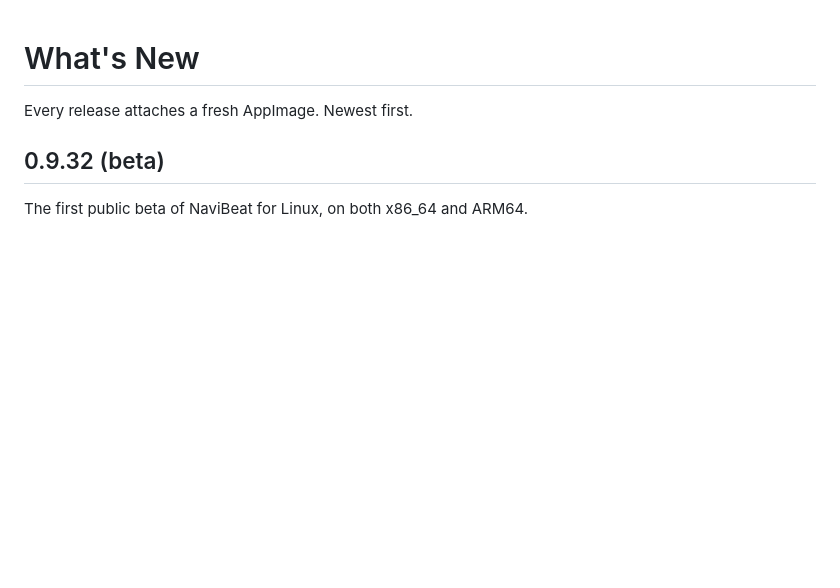
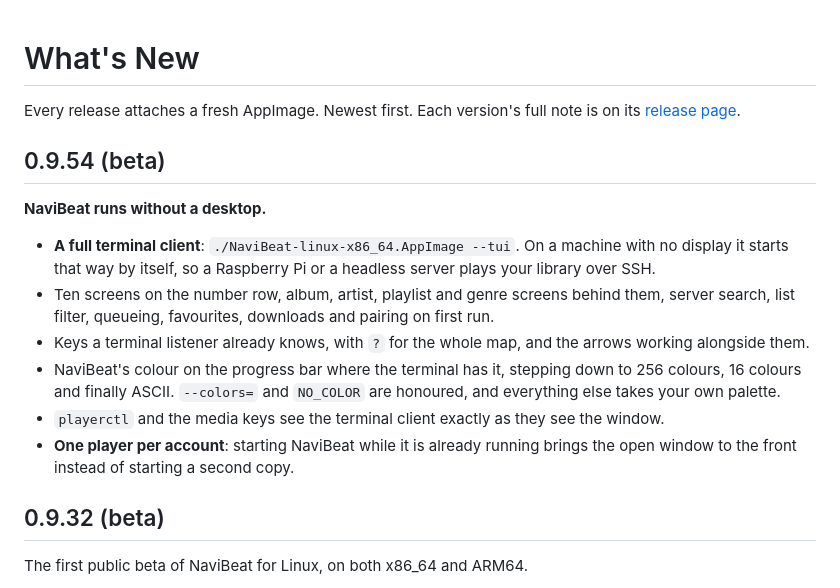
Before and after one commit to nenadjokic/navibeat-linux, a Markdown page: CHANGELOG.md, the part around the change. GitHub-like rendering; blank space fills up the shorter version.

```diff
--- a/CHANGELOG.md
+++ b/CHANGELOG.md
@@ -1,6 +1,25 @@
 # What's New
 
-Every release attaches a fresh AppImage. Newest first.
+Every release attaches a fresh AppImage. Newest first. Each version's full note is on its
+[release page](../../releases).
+
+## 0.9.54 (beta)
+
+**NaviBeat runs without a desktop.**
+
+- **A full terminal client**: `./NaviBeat-linux-x86_64.AppImage --tui`. On a machine with no
+  display it starts that way by itself, so a Raspberry Pi or a headless server plays your library
+  over SSH.
+- Ten screens on the number row, album, artist, playlist and genre screens behind them, server
+  search, list filter, queueing, favourites, downloads and pairing on first run.
+- Keys a terminal listener already knows, with `?` for the whole map, and the arrows working
+  alongside them.
+- NaviBeat's colour on the progress bar where the terminal has it, stepping down to 256 colours,
+  16 colours and finally ASCII. `--colors=` and `NO_COLOR` are honoured, and everything else takes
+  your own palette.
+- `playerctl` and the media keys see the terminal client exactly as they see the window.
+- **One player per account**: starting NaviBeat while it is already running brings the open window
+  to the front instead of starting a second copy.
 
 ## 0.9.32 (beta)
 
```
Also changed, not shown: README.md (+52 -6 lines), docs/img/tui-keys.png (added), docs/img/tui.png (added).
